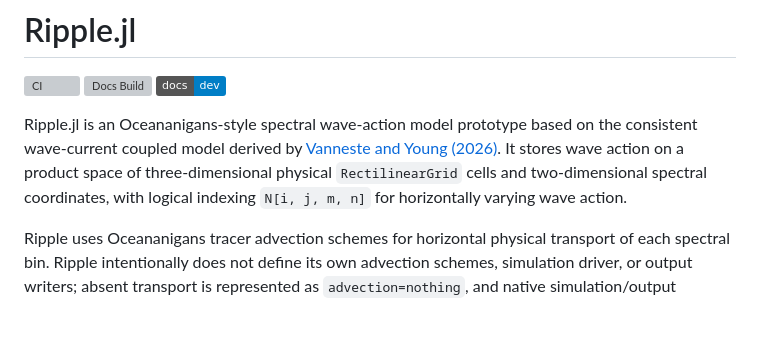
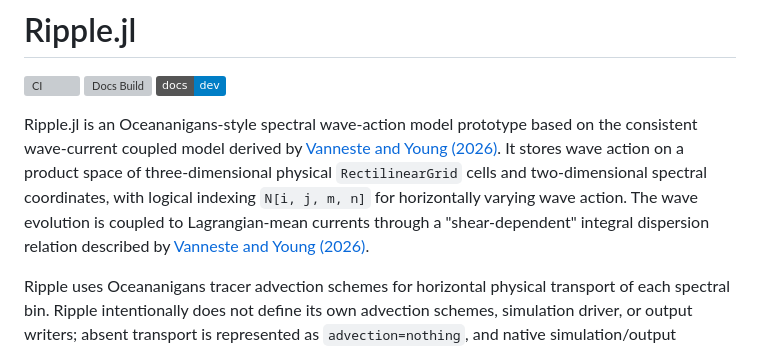
Before and after one commit to NumericalEarth/Ripple.jl, a Markdown page: README.md, the part around the change. GitHub-like rendering; badges without logos; blank space fills up the shorter version; grey boxes are pictures that could not be loaded.

```diff
--- a/README.md
+++ b/README.md
@@ -9,6 +9,8 @@ the consistent wave-current coupled model derived by [Vanneste and Young (2026)]
 It stores wave action on a product space of three-dimensional physical
 `RectilinearGrid` cells and two-dimensional spectral coordinates, with logical
 indexing `N[i, j, m, n]` for horizontally varying wave action.
+The wave evolution is coupled to Lagrangian-mean currents through a "shear-dependent" integral
+dispersion relation described by [Vanneste and Young (2026)](https://arxiv.org/abs/2602.21976).
 
 Ripple uses Oceananigans tracer advection schemes for horizontal physical
 transport of each spectral bin. Ripple intentionally does not define its own
```
